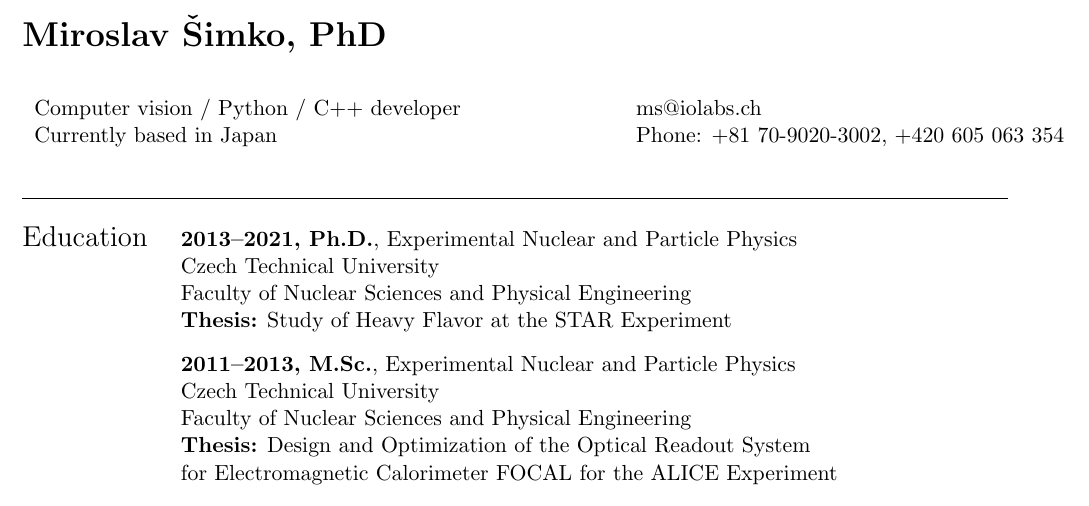
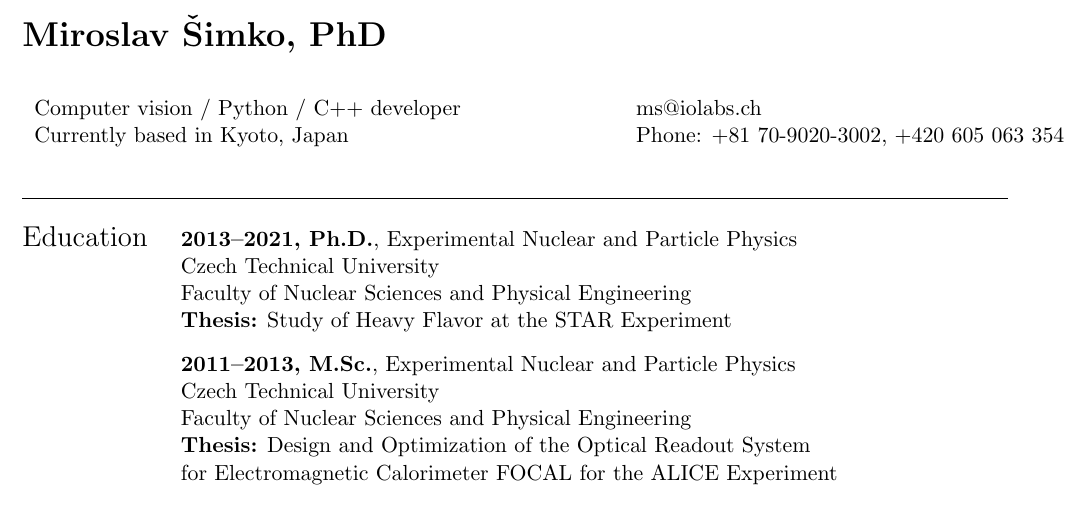
Before and after one commit to mirsimko/resume, a LaTeX CV (CV.tex): part of page 1 of 2, cut so that both start at the same text. Compiled offline with pdfLaTeX.

Commit message:
merge conflict tresolved

```diff
--- a/CV.tex
+++ b/CV.tex
@@ -34,7 +34,7 @@
 \begin{center}
 \begin{tabular}{l l}
  Computer vision / Python / C++ developer & \hspace{1in} \href{mailto:ms@iolabs.ch}{ms@iolabs.ch} \\
- Currently based in Japan & \hspace{1in} Phone: +81 70-9020-3002, +420 605 063 354 \\
+ Currently based in Kyoto, Japan & \hspace{1in} Phone: +81 70-9020-3002,  +420 605 063 354\\
 \end{tabular}
 \end{center}
 
```
Also changed, not shown: CV.pdf.
